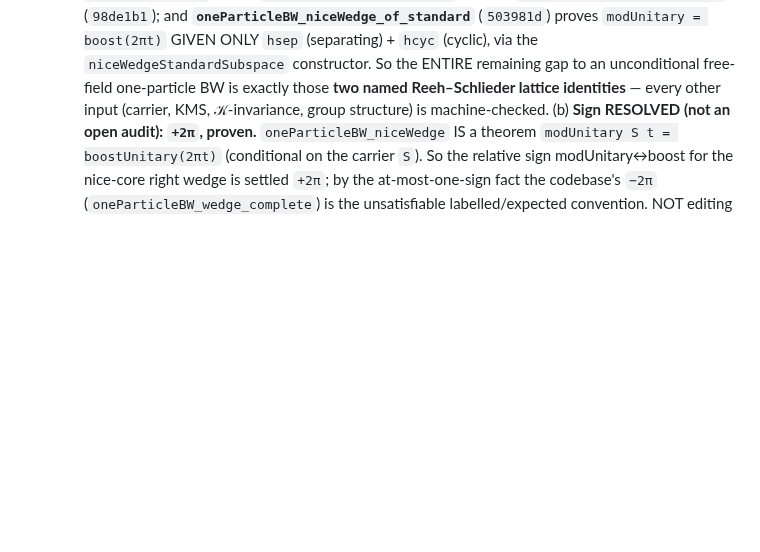
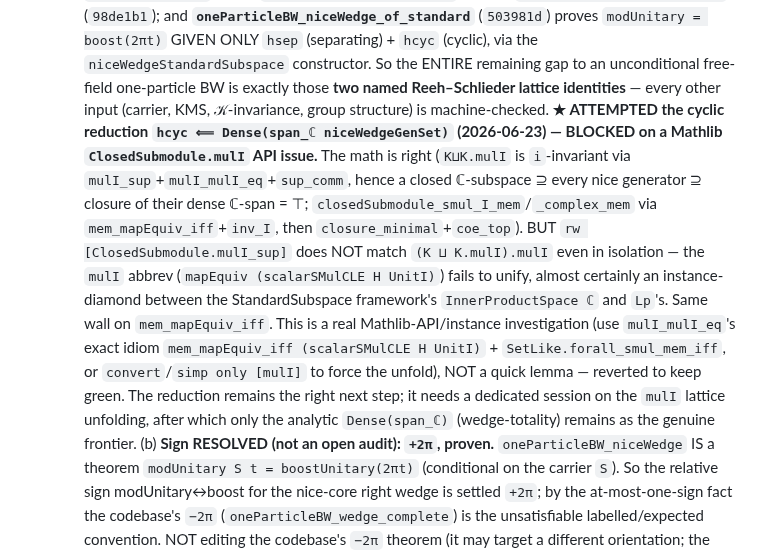
Before and after one commit to kaplan196883/QIQT-H, a Markdown page: QIQT_GR_DISCHARGE_PLAN.md, the part around the change. Rendered like a GitHub page; blank space fills up the shorter version.

Commit message:
Plan: attempted cyclic reduction (hcyc ⟸ Dense span_ℂ) — BLOCKED on ClosedSubmodule.mulI instance/abbrev unification; documented exact wall
Genuine attempt at the natural-form Reeh-Schlieder reduction; math is correct but rw [mulI_sup]
won't match (K ⊔ K.mulI).mulI even in isolation — a Mathlib mulI abbrev/instance-diamond issue
needing a dedicated session (use mulI_mulI_eq's exact idiom or force-unfold). Reverted to keep
green; reduction remains the right next step, blocker precisely documented.

Co-Authored-By: Claude Opus 4.8 <noreply@anthropic.com>

```diff
--- a/QIQT_GR_DISCHARGE_PLAN.md
+++ b/QIQT_GR_DISCHARGE_PLAN.md
@@ -376,6 +376,18 @@ Every cleanly-buildable ingredient for `kmsFun`'s `DiffContOnCl` is now proven,
          `niceWedgeStandardSubspace` constructor. So the ENTIRE remaining gap to an unconditional free-field
          one-particle BW is exactly those **two named Reeh–Schlieder lattice identities** — every other input
          (carrier, KMS, 𝒦-invariance, group structure) is machine-checked.
+         **★ ATTEMPTED the cyclic reduction `hcyc ⟸ Dense(span_ℂ niceWedgeGenSet)` (2026-06-23) — BLOCKED on a
+         Mathlib `ClosedSubmodule.mulI` API issue.** The math is right (`K⊔K.mulI` is `i`-invariant via
+         `mulI_sup`+`mulI_mulI_eq`+`sup_comm`, hence a closed ℂ-subspace ⊇ every nice generator ⊇ closure of their
+         dense ℂ-span = ⊤; `closedSubmodule_smul_I_mem`/`_complex_mem` via `mem_mapEquiv_iff`+`inv_I`, then
+         `closure_minimal`+`coe_top`). BUT `rw [ClosedSubmodule.mulI_sup]` does NOT match `(K ⊔ K.mulI).mulI` even
+         in isolation — the `mulI` abbrev (`mapEquiv (scalarSMulCLE H UnitI)`) fails to unify, almost certainly an
+         instance-diamond between the StandardSubspace framework's `InnerProductSpace ℂ` and `Lp`'s. Same wall on
+         `mem_mapEquiv_iff`. This is a real Mathlib-API/instance investigation (use `mulI_mulI_eq`'s exact idiom
+         `mem_mapEquiv_iff (scalarSMulCLE H UnitI)` + `SetLike.forall_smul_mem_iff`, or `convert`/`simp only [mulI]`
+         to force the unfold), NOT a quick lemma — reverted to keep green. The reduction remains the right next
+         step; it needs a dedicated session on the `mulI` lattice unfolding, after which only the analytic
+         `Dense(span_ℂ)` (wedge-totality) remains as the genuine frontier.
      (b) **Sign RESOLVED (not an open audit): `+2π`, proven.** `oneParticleBW_niceWedge` IS a theorem
          `modUnitary S t = boostUnitary(2πt)` (conditional on the carrier `S`). So the relative sign modUnitary↔boost
          for the nice-core right wedge is settled `+2π`; by the at-most-one-sign fact the codebase's `−2π`
```
